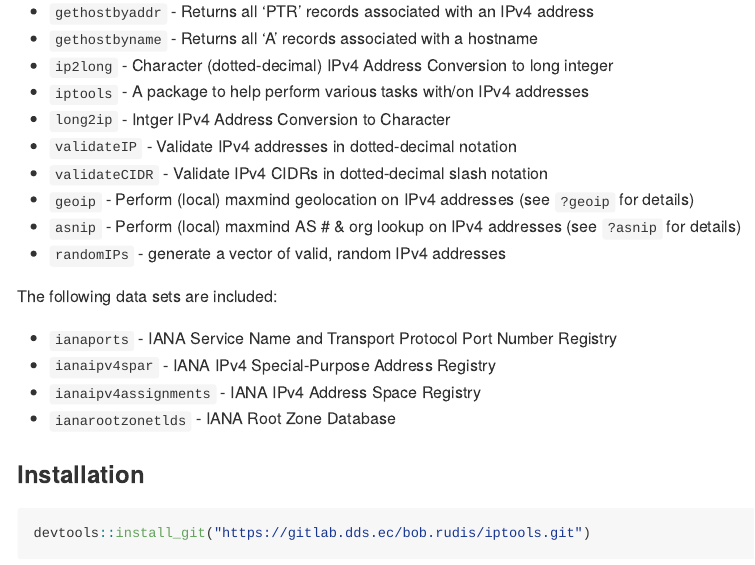
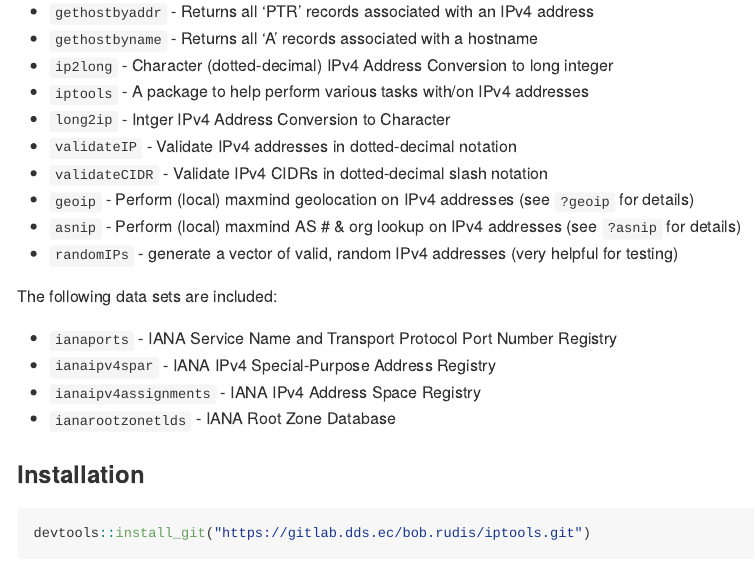
Before and after one commit to hrbrmstr/iptools, an R Markdown document (README.Rmd): the page in a window 1100 px wide, from 290 px down. Rendered offline with R 4.5, knitr and Pandoc, with nearby package versions; some code elsewhere in the file could not run offline.

Commit message:
updated Rmd

```diff
--- a/README.Rmd
+++ b/README.Rmd
@@ -22,7 +22,7 @@ The following functions are implemented:
 - `validateCIDR` - Validate IPv4 CIDRs in dotted-decimal slash notation
 - `geoip` - Perform (local) maxmind geolocation on IPv4 addresses (see `?geoip` for details)
 - `asnip` - Perform (local) maxmind AS # & org lookup on IPv4 addresses (see `?asnip` for details)
-- `randomIPs` - generate a vector of valid, random IPv4 addresses
+- `randomIPs` - generate a vector of valid, random IPv4 addresses (very helpful for testing)
 
 The following data sets are included:
 
```
